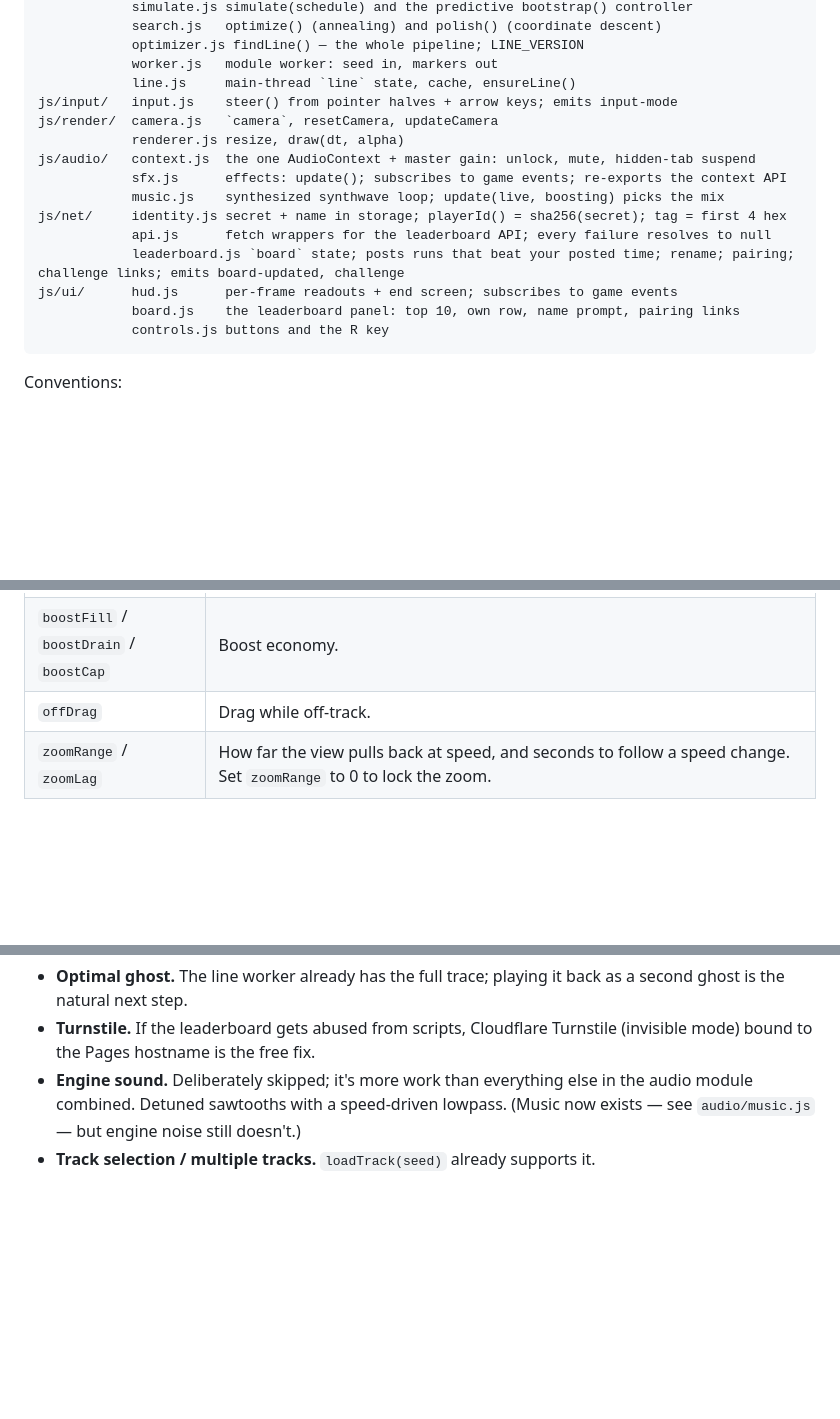
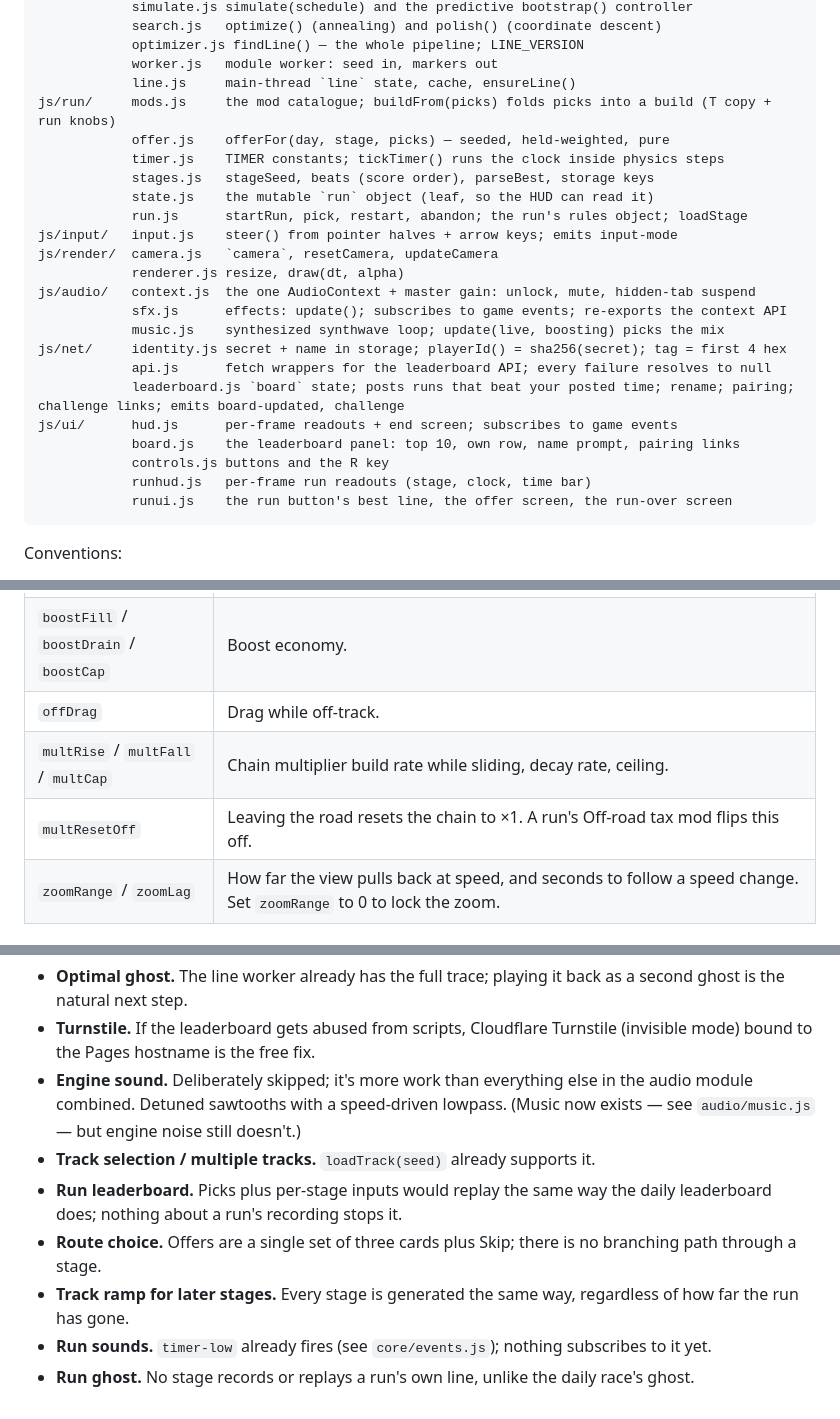
Before and after one commit to ryanmarc/neondrift, a Markdown page: CLAUDE.md, 3 parts joined by grey strips. Drawn GitHub-style; blank space fills up the shorter version.

````diff
--- a/CLAUDE.md
+++ b/CLAUDE.md
@@ -132,6 +158,12 @@ js/sim/     schedule.js input schedules keyed on track progress; createInput, no
             optimizer.js findLine() — the whole pipeline; LINE_VERSION
             worker.js   module worker: seed in, markers out
             line.js     main-thread `line` state, cache, ensureLine()
+js/run/     mods.js     the mod catalogue; buildFrom(picks) folds picks into a build (T copy + run knobs)
+            offer.js    offerFor(day, stage, picks) — seeded, held-weighted, pure
+            timer.js    TIMER constants; tickTimer() runs the clock inside physics steps
+            stages.js   stageSeed, beats (score order), parseBest, storage keys
+            state.js    the mutable `run` object (leaf, so the HUD can read it)
+            run.js      startRun, pick, restart, abandon; the run's rules object; loadStage
 js/input/   input.js    steer() from pointer halves + arrow keys; emits input-mode
 js/render/  camera.js   `camera`, resetCamera, updateCamera
             renderer.js resize, draw(dt, alpha)
@@ -144,6 +176,8 @@ js/net/     identity.js secret + name in storage; playerId() = sha256(secret); t
 js/ui/      hud.js      per-frame readouts + end screen; subscribes to game events
             board.js    the leaderboard panel: top 10, own row, name prompt, pairing links
             controls.js buttons and the R key
+            runhud.js   per-frame run readouts (stage, clock, time bar)
+            runui.js    the run button's best line, the offer screen, the run-over screen
 ```
 
 Conventions:
@@ -252,6 +306,8 @@ Conventions:
 | `boostAccel` / `boostSpeed` | Thrust and top speed while boosting. |
 | `boostFill` / `boostDrain` / `boostCap` | Boost economy. |
 | `offDrag` | Drag while off-track. |
+| `multRise` / `multFall` / `multCap` | Chain multiplier build rate while sliding, decay rate, ceiling. |
+| `multResetOff` | Leaving the road resets the chain to ×1. A run's Off-road tax mod flips this off. |
 | `zoomRange` / `zoomLag` | How far the view pulls back at speed, and seconds to follow a speed change. Set `zoomRange` to 0 to lock the zoom. |
 
 ### `CAM` — camera feel
@@ -432,3 +490,13 @@ are rejected), validation, and the client identity.
   the audio module combined. Detuned sawtooths with a speed-driven lowpass.
   (Music now exists — see `audio/music.js` — but engine noise still doesn't.)
 - **Track selection / multiple tracks.** `loadTrack(seed)` already supports it.
+- **Run leaderboard.** Picks plus per-stage inputs would replay the same way
+  the daily leaderboard does; nothing about a run's recording stops it.
+- **Route choice.** Offers are a single set of three cards plus Skip; there is
+  no branching path through a stage.
+- **Track ramp for later stages.** Every stage is generated the same way,
+  regardless of how far the run has gone.
+- **Run sounds.** `timer-low` already fires (see `core/events.js`); nothing
+  subscribes to it yet.
+- **Run ghost.** No stage records or replays a run's own line, unlike the
+  daily race's ghost.
````
Also changed, not shown: other parts of CLAUDE.md (+51 -3 lines).
